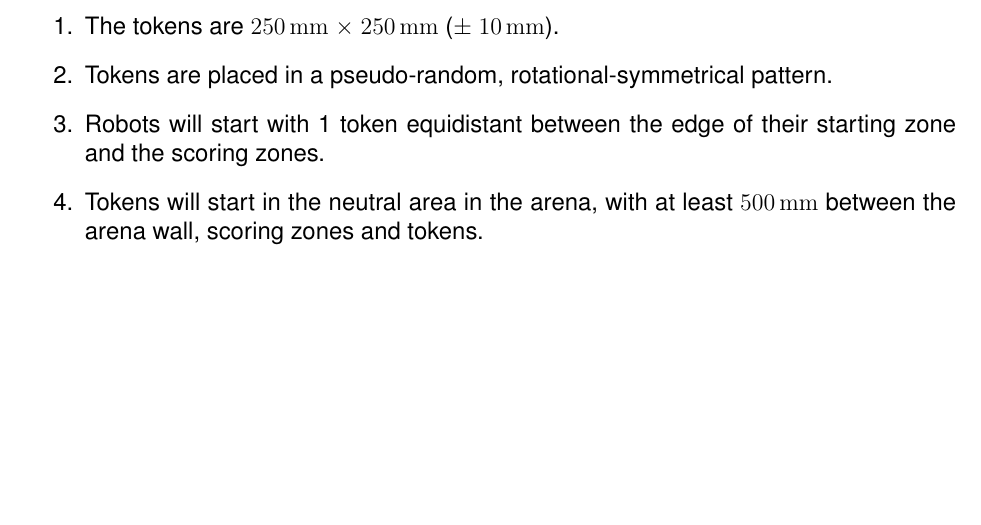
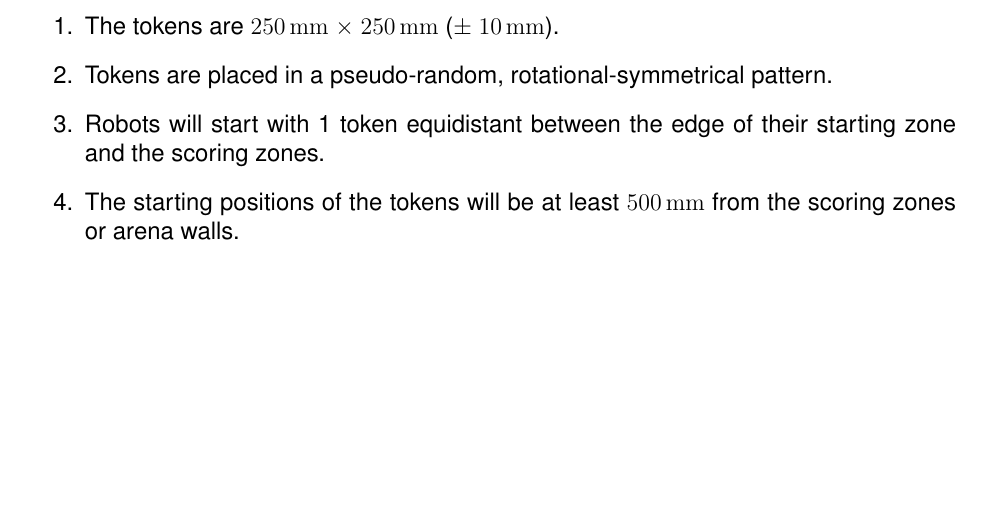
Before and after one commit to sourcebots/smallpeice-rules, a LaTeX document (rules.tex, which reads specs.tex): part of page 7 of 7, cut so that both start at the same text. Compiled offline with pdfLaTeX.

Commit message:
Improve wording around marker position buffer

```diff
--- a/specs.tex
+++ b/specs.tex
@@ -66,6 +66,6 @@ as follows:
   \item Tokens are placed in a pseudo-random, rotational-symmetrical pattern.
   \item Robots will start with 1 token equidistant between the edge of their
         starting zone and the scoring zones.
-  \item Tokens will start in the neutral area in the arena, with at least \SI{500}{mm}
-        between the arena wall, scoring zones and tokens.
+  \item The starting positions of the tokens will be at least \SI{500}{mm} from the
+        scoring zones or arena walls.
 \end{enumerate}
```
